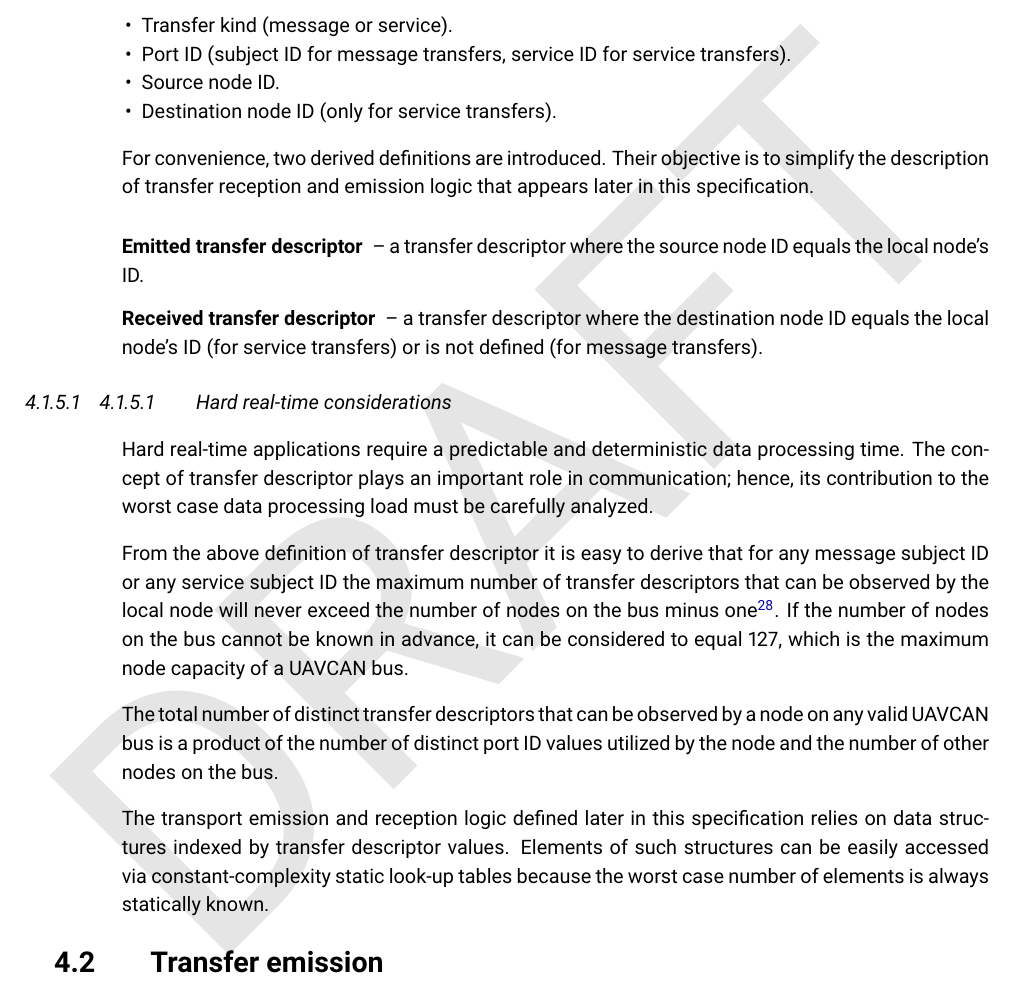
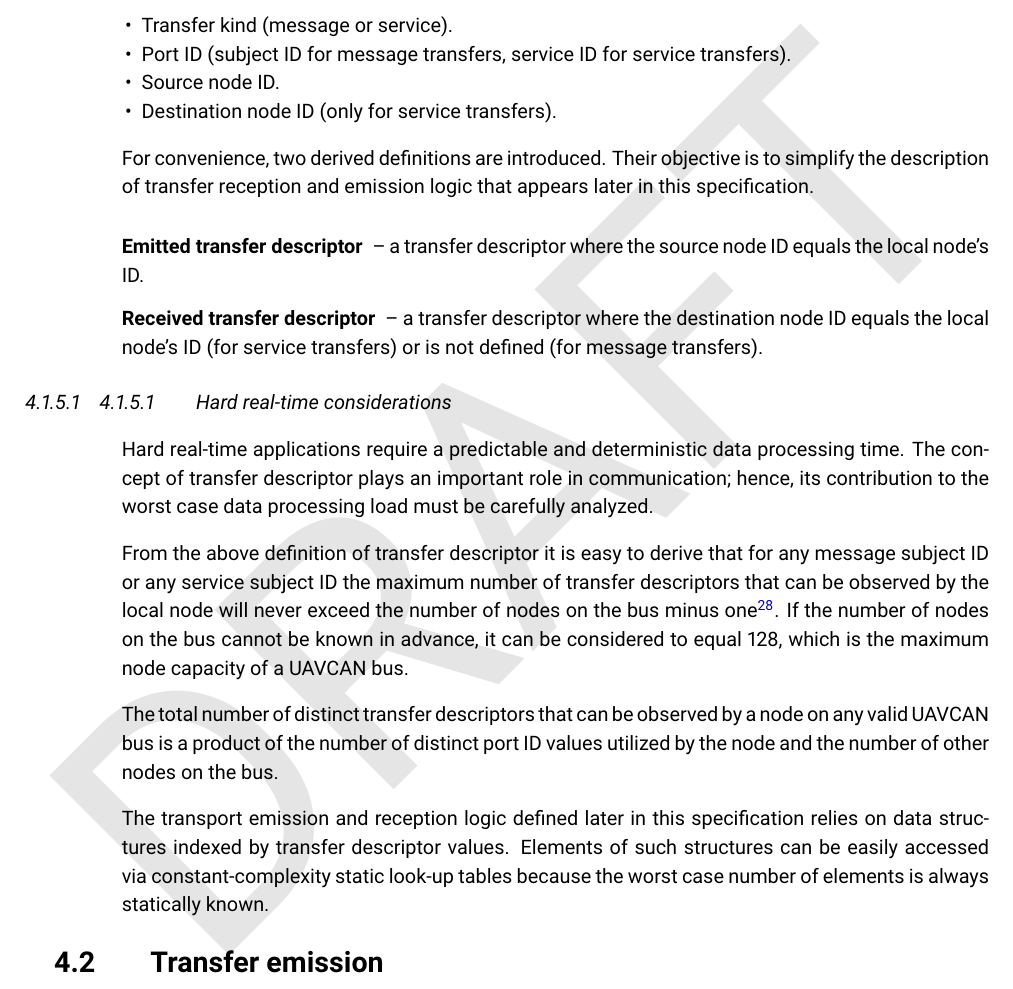
Before and after one commit to OpenCyphal/specification, a LaTeX thesis (specification/UAVCAN_Specification.tex, which reads specification/transport_layer/transport_layer.tex): part of page 33 of 64, cut so that both start at the same text. Compiled offline with pdfLaTeX.

Commit message:
Updated the worst case number of nodes in ch. 4

```diff
--- a/specification/transport_layer/transport_layer.tex
+++ b/specification/transport_layer/transport_layer.tex
@@ -265,7 +265,7 @@ From the above definition of transfer descriptor it is easy to derive that for a
 message subject ID or any service subject ID the maximum number of transfer descriptors
 that can be observed by the local node will never exceed the number of nodes on the bus minus
 one\footnote{The local node cannot exchange data with itself, hence minus one.}.
-If the number of nodes on the bus cannot be known in advance, it can be considered to equal 127,
+If the number of nodes on the bus cannot be known in advance, it can be considered to equal 128,
 which is the maximum node capacity of a UAVCAN bus.
 
 The total number of distinct transfer descriptors that can be observed by a node on any valid UAVCAN bus
```
